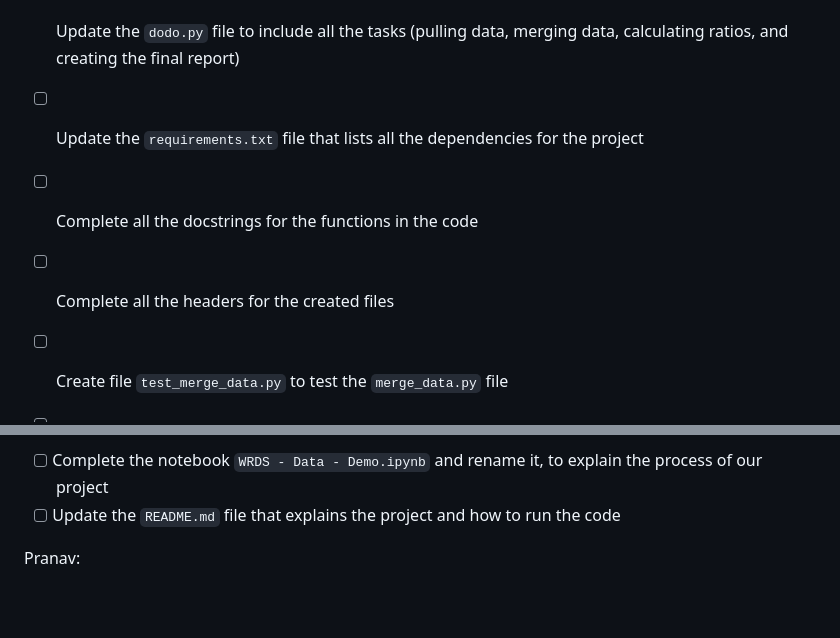
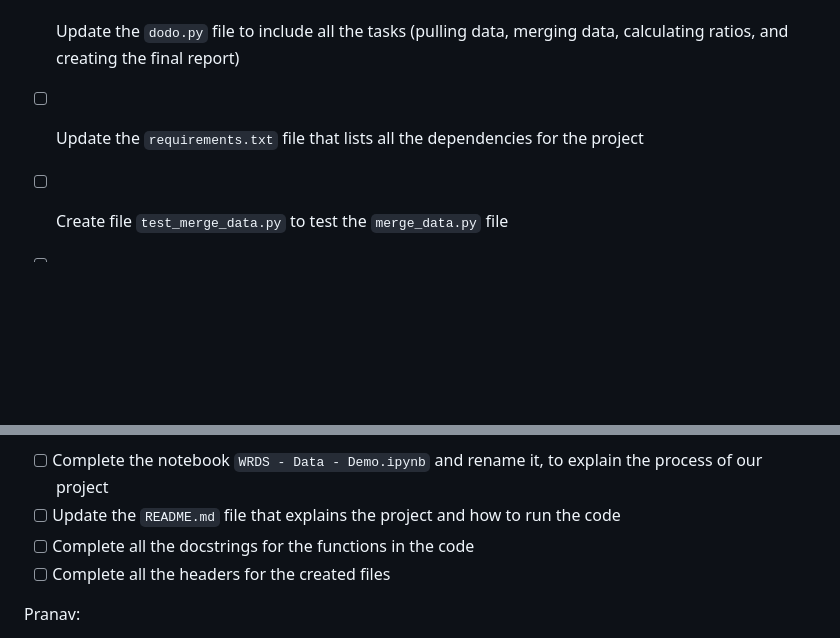
Before and after one commit to baptistepepin/FINM-32900-PROJECT, a Markdown page: README.md, 2 parts joined by grey strips. Rendered like a GitHub page; blank space fills up the shorter version.

Commit message:
Update tasks in README.md

```diff
--- a/README.md
+++ b/README.md
@@ -9,8 +9,6 @@ Project Title HERE
 - [ ] Update the `dodo.py` file to include all the tasks (pulling data, merging data, calculating ratios, and creating the final report)
 
 - [ ] Update the `requirements.txt` file that lists all the dependencies for the project
-- [ ] Complete all the docstrings for the functions in the code
-- [ ] Complete all the headers for the created files
 
 - [ ] Create file `test_merge_data.py` to test the `merge_data.py` file
 
@@ -29,6 +27,8 @@ Baptiste:
 Adriana:
 - [ ] Complete the notebook `WRDS - Data - Demo.ipynb` and rename it, to explain the process of our project
 - [ ] Update the `README.md` file that explains the project and how to run the code
+- [ ] Complete all the docstrings for the functions in the code
+- [ ] Complete all the headers for the created files
 
 Pranav:
 - [ ] Create file `test_load_markit.py` to test the `load_markit.py` file
```
